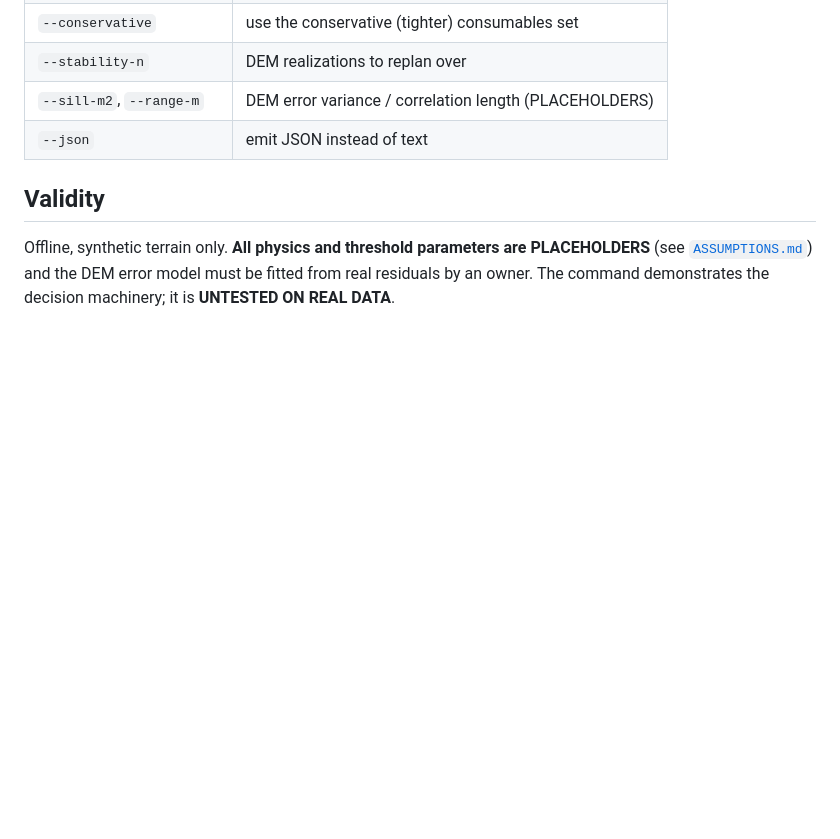
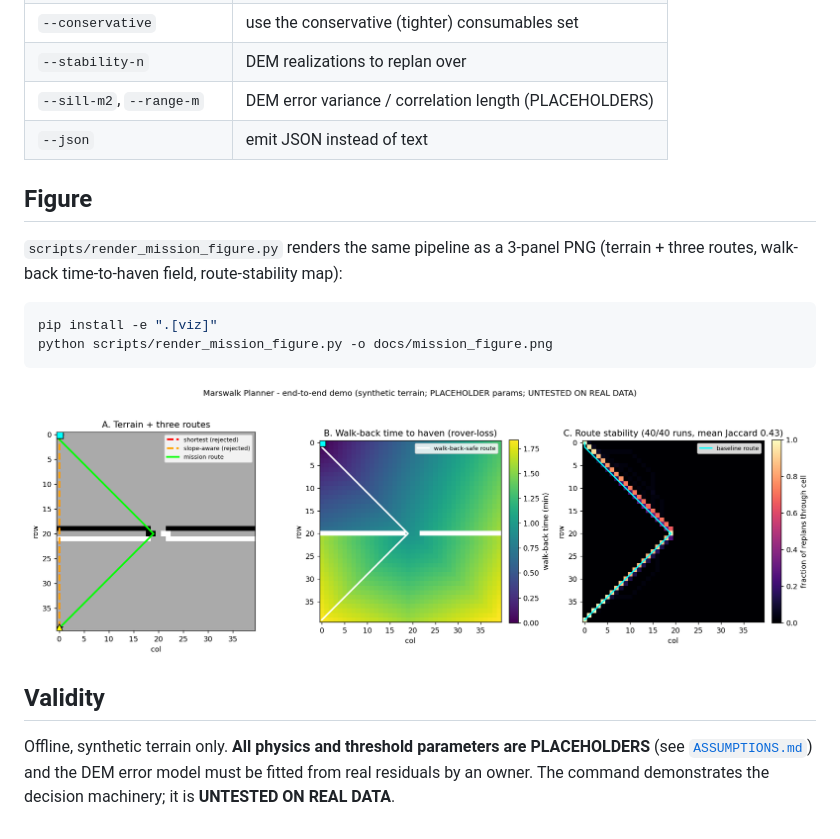
Before and after one commit to MONSTER4REX/Martian-Map, a Markdown page: docs/cli.md, the part around the change. GitHub-like rendering; pictures changed too: docs/mission_figure.png (added); blank space fills up the shorter version.

````diff
--- a/docs/cli.md
+++ b/docs/cli.md
@@ -38,6 +38,18 @@ Running without a subcommand defaults to `mission`. Without installing, use
 | `--sill-m2`, `--range-m` | DEM error variance / correlation length (PLACEHOLDERS) |
 | `--json` | emit JSON instead of text |
 
+## Figure
+
+`scripts/render_mission_figure.py` renders the same pipeline as a 3-panel PNG
+(terrain + three routes, walk-back time-to-haven field, route-stability map):
+
+```bash
+pip install -e ".[viz]"
+python scripts/render_mission_figure.py -o docs/mission_figure.png
+```
+
+![mission figure](mission_figure.png)
+
 ## Validity
 
 Offline, synthetic terrain only. **All physics and threshold parameters are
````
Also changed, not shown: AI_LOG.md (+1 -0 lines), README.md (+3 -2 lines), 3 other files.
